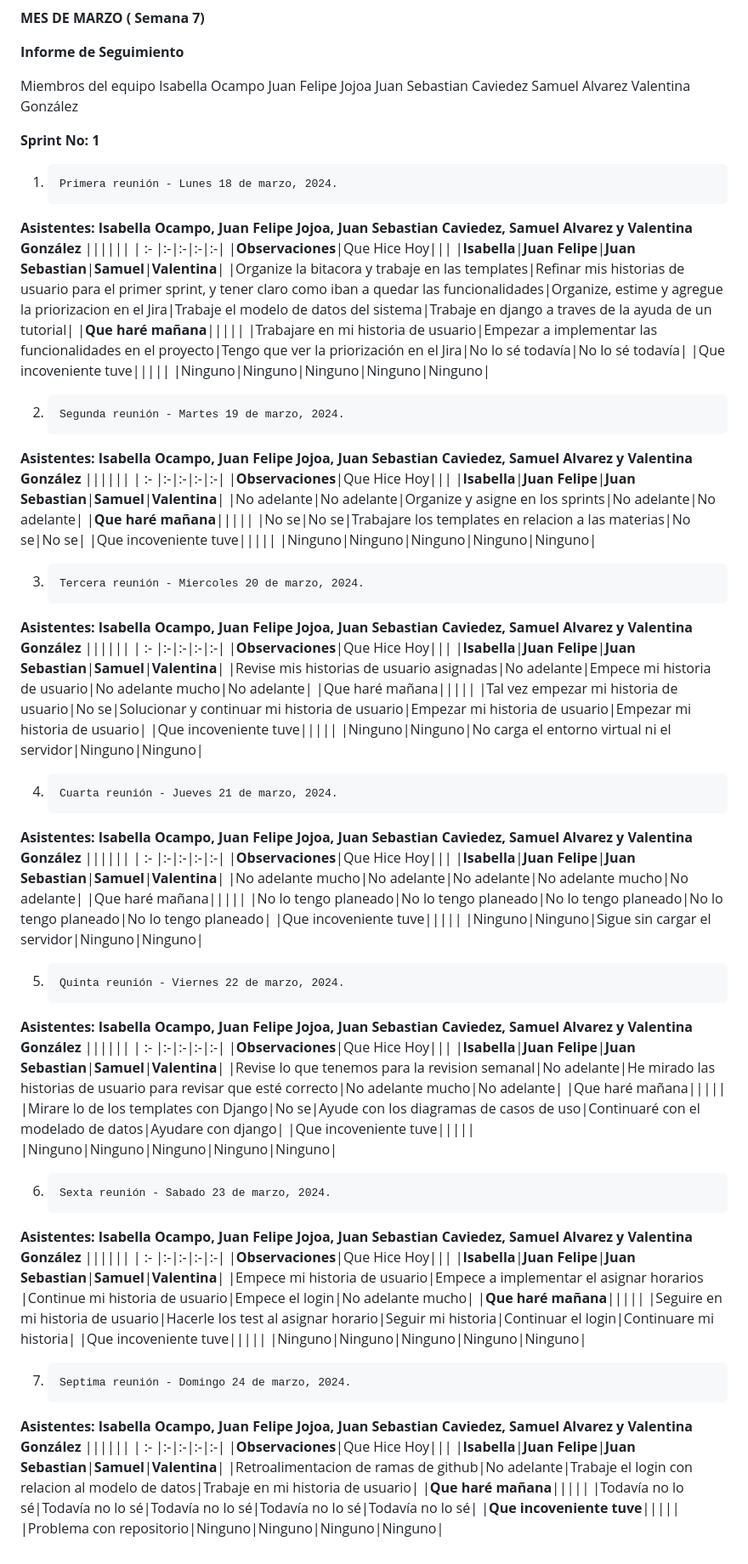
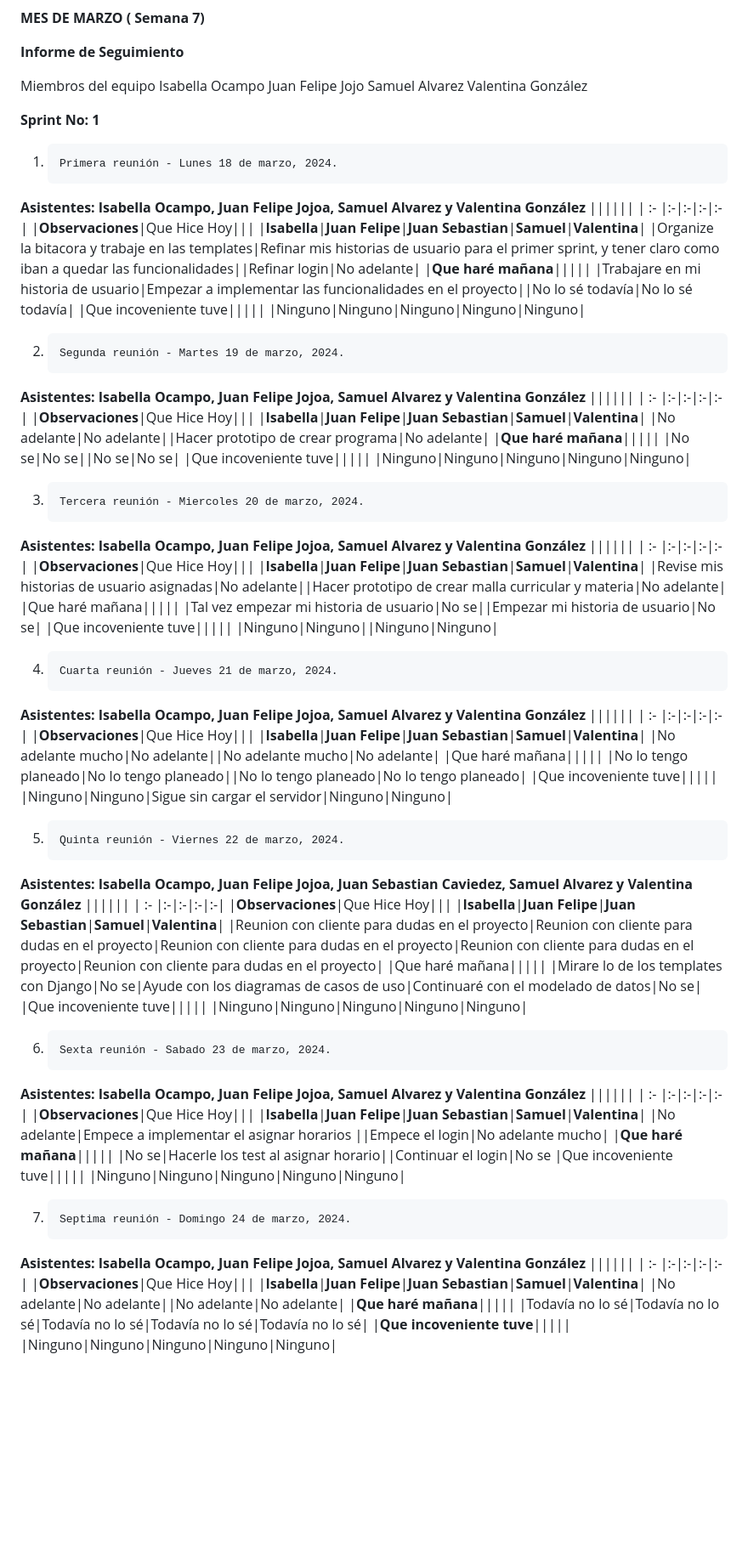
Before and after one commit to ICESI-PI1-2024A-G1/proyecto-t2, a Markdown page: doc/Bitacora (18 Mar - 24 Mar).md, the part around the change. Shown at 85% size. GitHub-like rendering; blank space fills up the shorter version.

Commit message:
IOS/file: Bitacoras

```diff
--- a/doc/Bitacora (18 Mar - 24 Mar).md
+++ b/doc/Bitacora (18 Mar - 24 Mar).md
@@ -4,8 +4,7 @@
 
 Miembros del equipo
 Isabella Ocampo
-Juan Felipe Jojoa
-Juan Sebastian Caviedez
+Juan Felipe Jojo
 Samuel Alvarez
 Valentina González
 
@@ -14,14 +13,14 @@ Valentina González
 1.     Primera reunión - Lunes 18 de marzo, 2024.
 
 
-**Asistentes: Isabella Ocampo, Juan Felipe Jojoa, Juan Sebastian Caviedez, Samuel Alvarez y Valentina González**
+**Asistentes: Isabella Ocampo, Juan Felipe Jojoa, Samuel Alvarez y Valentina González**
 ||||||
 | :- |:-|:-|:-|:-|
 |**Observaciones**|Que Hice Hoy|||
 |**Isabella**|**Juan Felipe**|**Juan Sebastian**|**Samuel**|**Valentina**|
-|Organize la bitacora y trabaje en las templates|Refinar mis historias de usuario para el primer sprint, y tener claro como iban a quedar las funcionalidades|Organize, estime y agregue la priorizacion en el Jira|Trabaje el modelo de datos del sistema|Trabaje en django a traves de la ayuda de un tutorial|
+|Organize la bitacora y trabaje en las templates|Refinar mis historias de usuario para el primer sprint, y tener claro como iban a quedar las funcionalidades||Refinar login|No adelante|
 |**Que haré mañana**|||||
-|Trabajare en mi historia de usuario|Empezar a implementar las funcionalidades en el proyecto|Tengo que ver la priorización en el Jira|No lo sé todavía|No lo sé todavía|
+|Trabajare en mi historia de usuario|Empezar a implementar las funcionalidades en el proyecto||No lo sé todavía|No lo sé todavía|
 |Que incoveniente tuve|||||
 |Ninguno|Ninguno|Ninguno|Ninguno|Ninguno|
 
@@ -29,42 +28,42 @@ Valentina González
 2.     Segunda reunión - Martes 19 de marzo, 2024.
 
 
-**Asistentes: Isabella Ocampo, Juan Felipe Jojoa, Juan Sebastian Caviedez, Samuel Alvarez y Valentina González**
+**Asistentes: Isabella Ocampo, Juan Felipe Jojoa, Samuel Alvarez y Valentina González**
 ||||||
 | :- |:-|:-|:-|:-|
 |**Observaciones**|Que Hice Hoy|||
 |**Isabella**|**Juan Felipe**|**Juan Sebastian**|**Samuel**|**Valentina**|
-|No adelante|No adelante|Organize y asigne en los sprints|No adelante|No adelante|
+|No adelante|No adelante||Hacer prototipo de crear programa|No adelante|
 |**Que haré mañana**|||||
-|No se|No se|Trabajare los templates en relacion a las materias|No se|No se|
+|No se|No se||No se|No se|
 |Que incoveniente tuve|||||
 |Ninguno|Ninguno|Ninguno|Ninguno|Ninguno|
 
 3.     Tercera reunión - Miercoles 20 de marzo, 2024.
 
 
-**Asistentes: Isabella Ocampo, Juan Felipe Jojoa, Juan Sebastian Caviedez, Samuel Alvarez y Valentina González**
+**Asistentes: Isabella Ocampo, Juan Felipe Jojoa, Samuel Alvarez y Valentina González**
 ||||||
 | :- |:-|:-|:-|:-|
 |**Observaciones**|Que Hice Hoy|||
 |**Isabella**|**Juan Felipe**|**Juan Sebastian**|**Samuel**|**Valentina**|
-|Revise mis historias de usuario asignadas|No adelante|Empece mi historia de usuario|No adelante mucho|No adelante|
+|Revise mis historias de usuario asignadas|No adelante||Hacer prototipo de crear malla curricular y materia|No adelante|
 |Que haré mañana|||||
-|Tal vez empezar mi historia de usuario|No se|Solucionar y continuar mi historia de usuario|Empezar mi historia de usuario|Empezar mi historia de usuario|
+|Tal vez empezar mi historia de usuario|No se||Empezar mi historia de usuario|No se|
 |Que incoveniente tuve|||||
-|Ninguno|Ninguno|No carga el entorno virtual ni el servidor|Ninguno|Ninguno|
+|Ninguno|Ninguno||Ninguno|Ninguno|
 
 4.     Cuarta reunión - Jueves 21 de marzo, 2024.
 
 
-**Asistentes: Isabella Ocampo, Juan Felipe Jojoa, Juan Sebastian Caviedez, Samuel Alvarez y Valentina González**
+**Asistentes: Isabella Ocampo, Juan Felipe Jojoa, Samuel Alvarez y Valentina González**
 ||||||
 | :- |:-|:-|:-|:-|
 |**Observaciones**|Que Hice Hoy|||
 |**Isabella**|**Juan Felipe**|**Juan Sebastian**|**Samuel**|**Valentina**|
-|No adelante mucho|No adelante|No adelante|No adelante mucho|No adelante|
+|No adelante mucho|No adelante||No adelante mucho|No adelante|
 |Que haré mañana|||||
-|No lo tengo planeado|No lo tengo planeado|No lo tengo planeado|No lo tengo planeado|No lo tengo planeado|
+|No lo tengo planeado|No lo tengo planeado||No lo tengo planeado|No lo tengo planeado|
 |Que incoveniente tuve|||||
 |Ninguno|Ninguno|Sigue sin cargar el servidor|Ninguno|Ninguno|
 
@@ -77,23 +76,23 @@ Valentina González
 | :- |:-|:-|:-|:-|
 |**Observaciones**|Que Hice Hoy|||
 |**Isabella**|**Juan Felipe**|**Juan Sebastian**|**Samuel**|**Valentina**|
-|Revise lo que tenemos para la revision semanal|No adelante|He mirado las historias de usuario para revisar que esté correcto|No adelante mucho|No adelante|
+|Reunion con cliente para dudas en el proyecto|Reunion con cliente para dudas en el proyecto|Reunion con cliente para dudas en el proyecto|Reunion con cliente para dudas en el proyecto|Reunion con cliente para dudas en el proyecto|
 |Que haré mañana|||||
-|Mirare lo de los templates con Django|No se|Ayude con los diagramas de casos de uso|Continuaré con el modelado de datos|Ayudare con django|
+|Mirare lo de los templates con Django|No se|Ayude con los diagramas de casos de uso|Continuaré con el modelado de datos|No se|
 |Que incoveniente tuve|||||
 |Ninguno|Ninguno|Ninguno|Ninguno|Ninguno|
 
 6.     Sexta reunión - Sabado 23 de marzo, 2024.
 
 
-**Asistentes: Isabella Ocampo, Juan Felipe Jojoa, Juan Sebastian Caviedez, Samuel Alvarez y Valentina González**
+**Asistentes: Isabella Ocampo, Juan Felipe Jojoa, Samuel Alvarez y Valentina González**
 ||||||
 | :- |:-|:-|:-|:-|
 |**Observaciones**|Que Hice Hoy|||
 |**Isabella**|**Juan Felipe**|**Juan Sebastian**|**Samuel**|**Valentina**|
-|Empece  mi historia de usuario|Empece a implementar el asignar horarios |Continue mi historia de usuario|Empece el login|No adelante mucho|
+|No adelante|Empece a implementar el asignar horarios ||Empece el login|No adelante mucho|
 |**Que haré mañana**|||||
-|Seguire en mi historia de usuario|Hacerle los test al asignar horario|Seguir mi historia|Continuar el login|Continuare mi historia|
+|No se|Hacerle los test al asignar horario||Continuar el login|No se
 |Que incoveniente tuve|||||
 |Ninguno|Ninguno|Ninguno|Ninguno|Ninguno|
 
@@ -101,13 +100,13 @@ Valentina González
 7.     Septima reunión - Domingo 24 de marzo, 2024.
 
 
-**Asistentes: Isabella Ocampo, Juan Felipe Jojoa, Juan Sebastian Caviedez, Samuel Alvarez y Valentina González**
+**Asistentes: Isabella Ocampo, Juan Felipe Jojoa, Samuel Alvarez y Valentina González**
 ||||||
 | :- |:-|:-|:-|:-|
 |**Observaciones**|Que Hice Hoy|||
 |**Isabella**|**Juan Felipe**|**Juan Sebastian**|**Samuel**|**Valentina**|
-|Retroalimentacion de ramas de github|No adelante|Trabaje el login con relacion al modelo de datos|Trabaje en mi historia de usuario|
+|No adelante|No adelante||No adelante|No adelante|
 |**Que haré mañana**|||||
 |Todavía no lo sé|Todavía no lo sé|Todavía no lo sé|Todavía no lo sé|Todavía no lo sé|
 |**Que incoveniente tuve**|||||
-|Problema con repositorio|Ninguno|Ninguno|Ninguno|Ninguno|
+|Ninguno|Ninguno|Ninguno|Ninguno|Ninguno|
```
